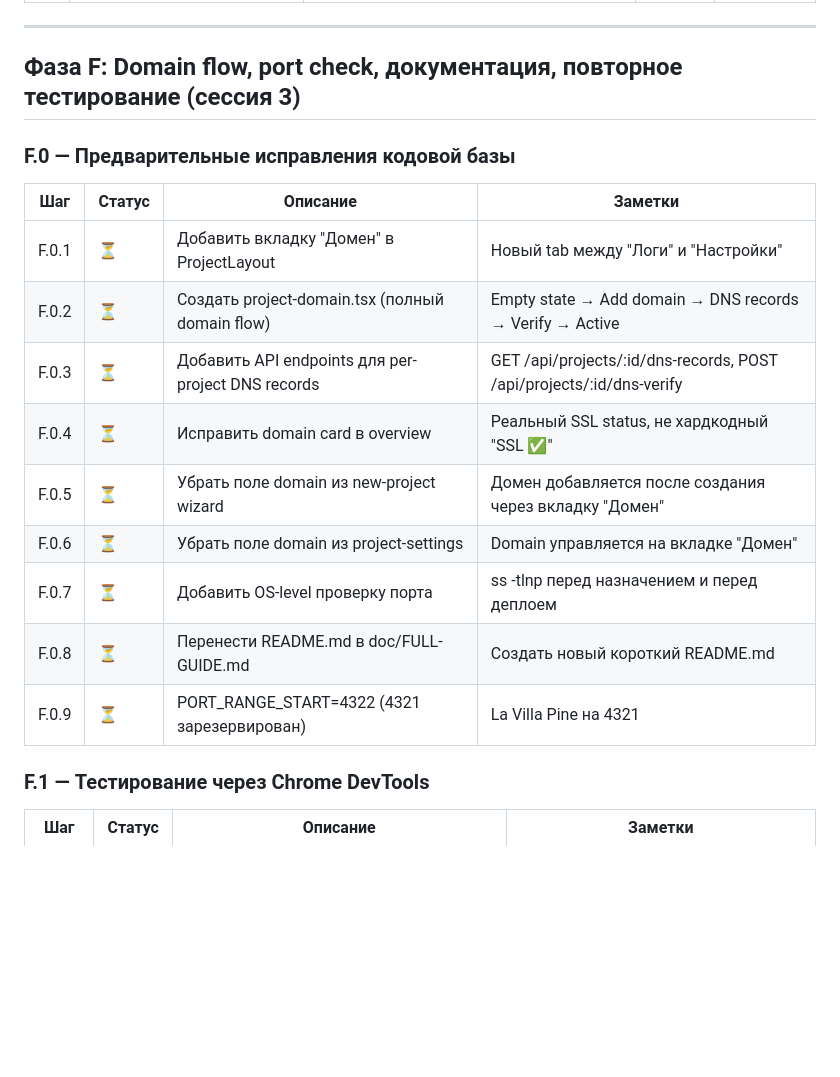
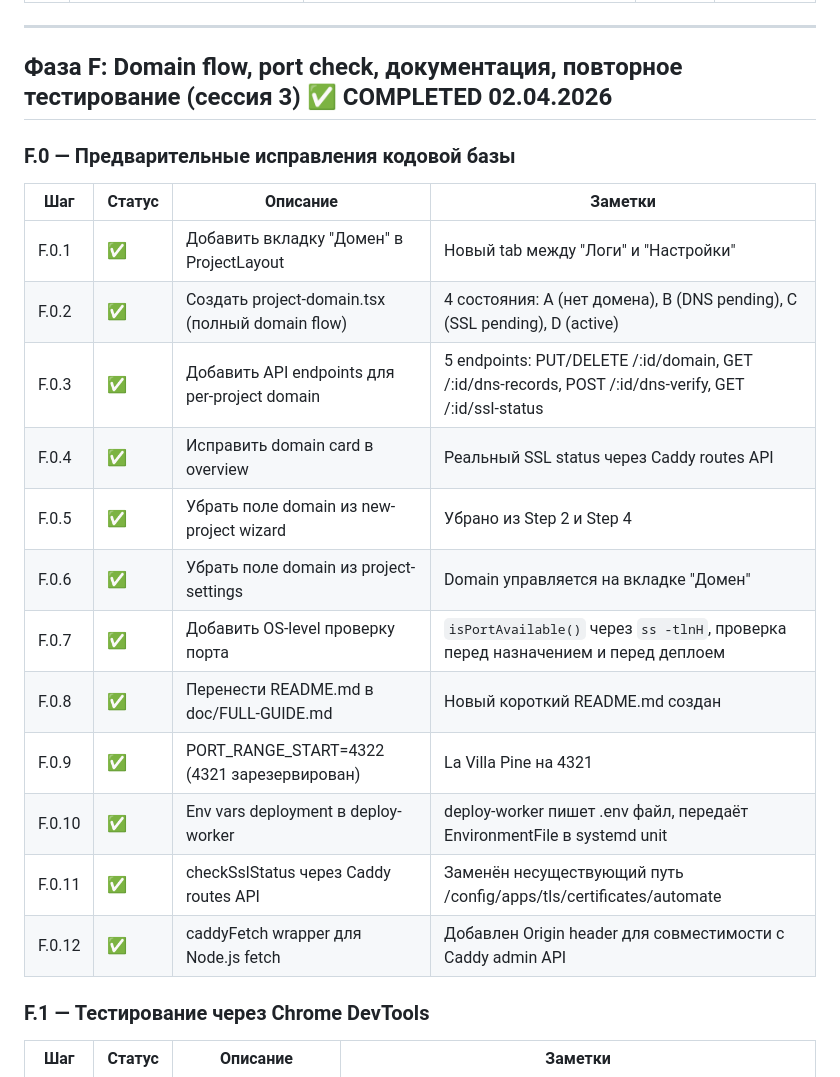
Before and after one commit to ARTFROST1/FrostDeploy, a Markdown page: doc/PRODUCTION-TEST-PROGRESS.md, the part around one of its changes. Drawn GitHub-style; blank space fills up the shorter version.

```diff
--- a/doc/PRODUCTION-TEST-PROGRESS.md
+++ b/doc/PRODUCTION-TEST-PROGRESS.md
@@ -103,21 +103,24 @@ Deploy pipeline прошёл через 4 итерации исправлени
 
 ---
 
-## Фаза F: Domain flow, port check, документация, повторное тестирование (сессия 3)
+## Фаза F: Domain flow, port check, документация, повторное тестирование (сессия 3) ✅ COMPLETED 02.04.2026
 
 ### F.0 — Предварительные исправления кодовой базы
 
 | Шаг | Статус | Описание | Заметки |
 |-----|--------|----------|---------|
-| F.0.1 | ⏳ | Добавить вкладку "Домен" в ProjectLayout | Новый tab между "Логи" и "Настройки" |
-| F.0.2 | ⏳ | Создать project-domain.tsx (полный domain flow) | Empty state → Add domain → DNS records → Verify → Active |
-| F.0.3 | ⏳ | Добавить API endpoints для per-project DNS records | GET /api/projects/:id/dns-records, POST /api/projects/:id/dns-verify |
-| F.0.4 | ⏳ | Исправить domain card в overview | Реальный SSL status, не хардкодный "SSL ✅" |
-| F.0.5 | ⏳ | Убрать поле domain из new-project wizard | Домен добавляется после создания через вкладку "Домен" |
-| F.0.6 | ⏳ | Убрать поле domain из project-settings | Domain управляется на вкладке "Домен" |
-| F.0.7 | ⏳ | Добавить OS-level проверку порта | ss -tlnp перед назначением и перед деплоем |
-| F.0.8 | ⏳ | Перенести README.md в doc/FULL-GUIDE.md | Создать новый короткий README.md |
-| F.0.9 | ⏳ | PORT_RANGE_START=4322 (4321 зарезервирован) | La Villa Pine на 4321 |
+| F.0.1 | ✅ | Добавить вкладку "Домен" в ProjectLayout | Новый tab между "Логи" и "Настройки" |
+| F.0.2 | ✅ | Создать project-domain.tsx (полный domain flow) | 4 состояния: A (нет домена), B (DNS pending), C (SSL pending), D (active) |
+| F.0.3 | ✅ | Добавить API endpoints для per-project domain | 5 endpoints: PUT/DELETE /:id/domain, GET /:id/dns-records, POST /:id/dns-verify, GET /:id/ssl-status |
+| F.0.4 | ✅ | Исправить domain card в overview | Реальный SSL status через Caddy routes API |
+| F.0.5 | ✅ | Убрать поле domain из new-project wizard | Убрано из Step 2 и Step 4 |
+| F.0.6 | ✅ | Убрать поле domain из project-settings | Domain управляется на вкладке "Домен" |
+| F.0.7 | ✅ | Добавить OS-level проверку порта | `isPortAvailable()` через `ss -tlnH`, проверка перед назначением и перед деплоем |
+| F.0.8 | ✅ | Перенести README.md в doc/FULL-GUIDE.md | Новый короткий README.md создан |
+| F.0.9 | ✅ | PORT_RANGE_START=4322 (4321 зарезервирован) | La Villa Pine на 4321 |
+| F.0.10 | ✅ | Env vars deployment в deploy-worker | deploy-worker пишет .env файл, передаёт EnvironmentFile в systemd unit |
+| F.0.11 | ✅ | checkSslStatus через Caddy routes API | Заменён несуществующий путь /config/apps/tls/certificates/automate |
+| F.0.12 | ✅ | caddyFetch wrapper для Node.js fetch | Добавлен Origin header для совместимости с Caddy admin API |
 
 ### F.1 — Тестирование через Chrome DevTools
 
```
Also changed, not shown: other parts of doc/PRODUCTION-TEST-PROGRESS.md (+49 -20 lines).
